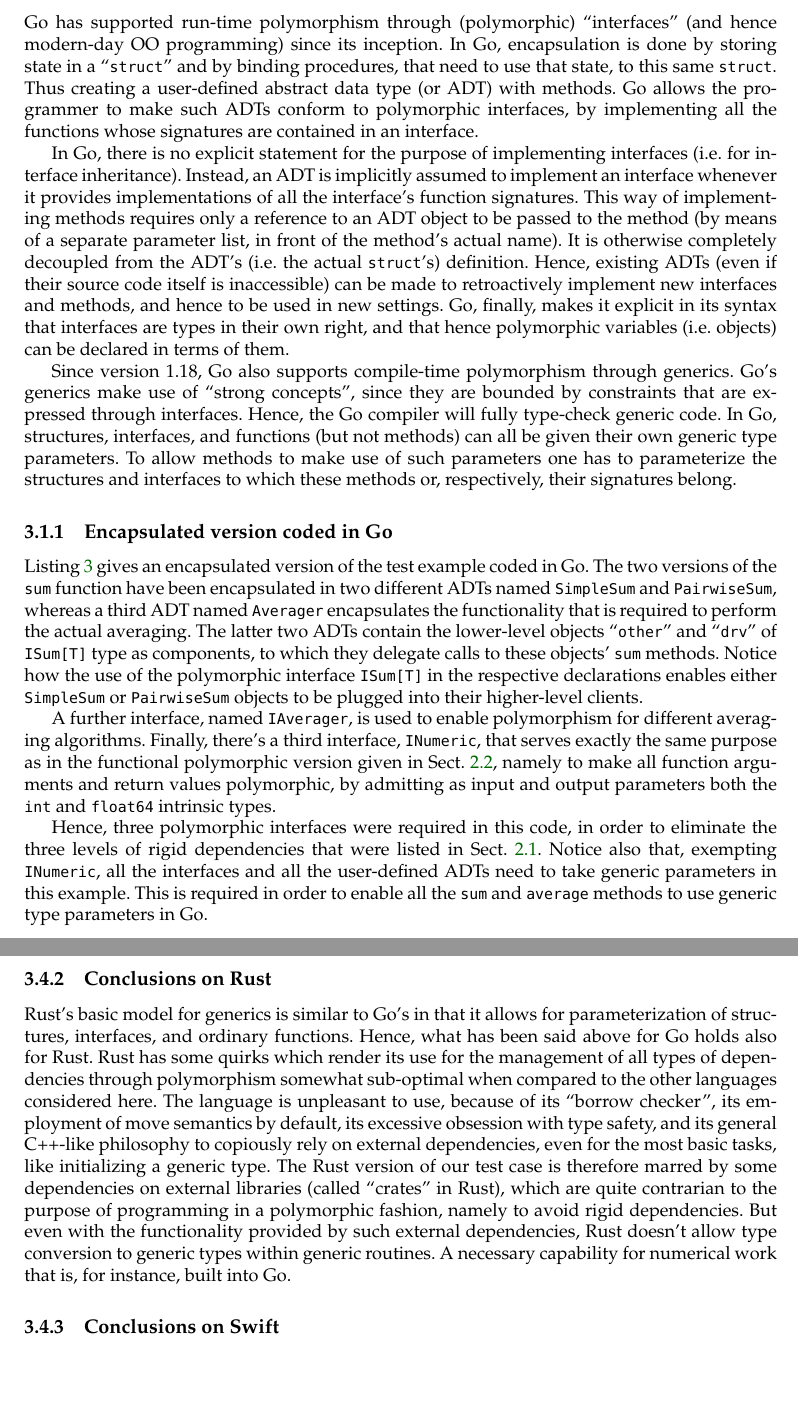
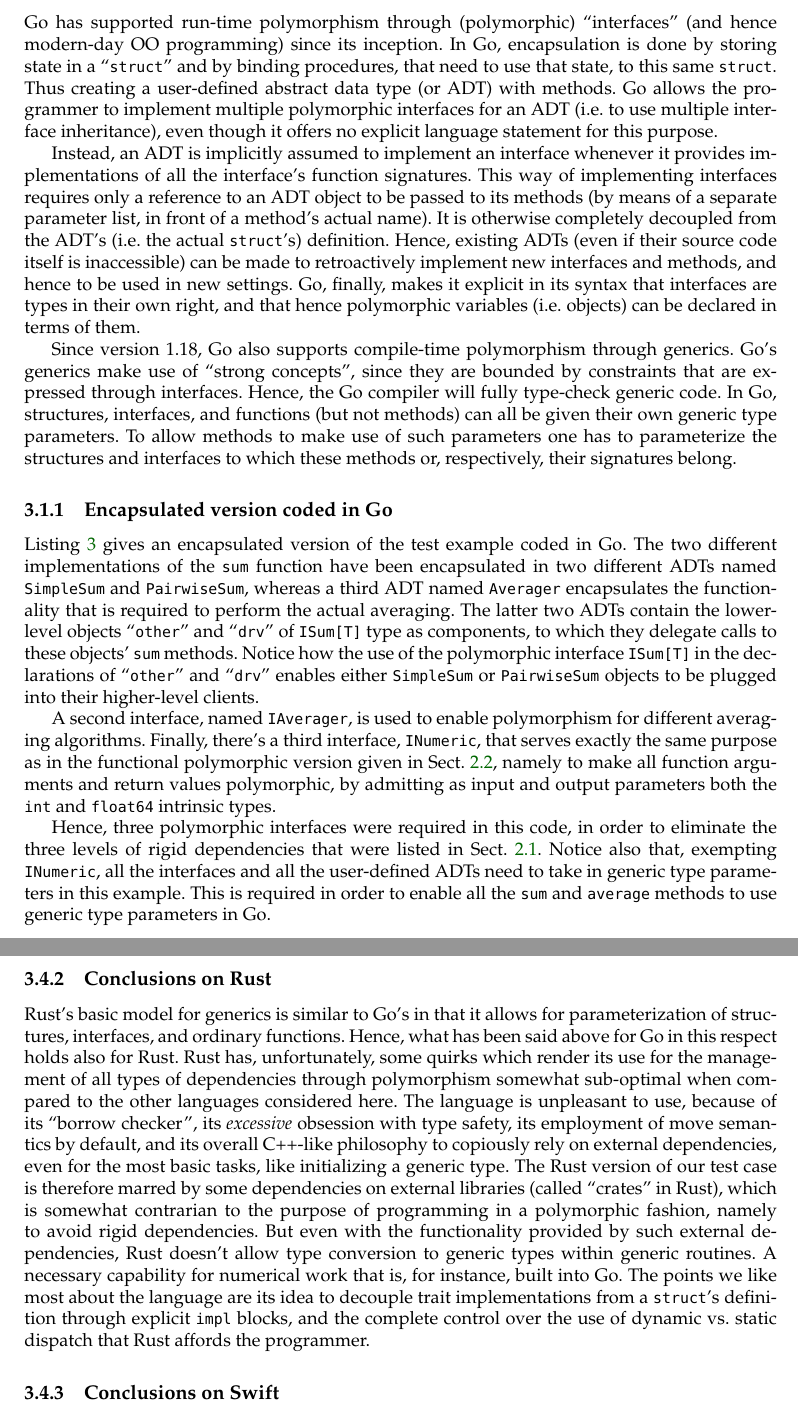
Before and after one commit to difference-scheme/Traits-for-Fortran, a LaTeX document (traits.tex): two parts of pages 8 and 17 of 30, joined at a grey line, cut so that both start at the same text, the shorter picture padded with empty space. The pictures show the PDF file traits.pdf that the author committed with the source.

Commit message:
Some improvements to the text, particularly regarding Rust.

```diff
--- a/traits.tex
+++ b/traits.tex
@@ -337,13 +337,13 @@ A few remarks are in order for a better understanding of
 Listing~\ref{lst:polyfuncGo}'s code:
 \begin{itemize}
 \item
-  In Go, generic parameters to a function, like the parameter \code{T}
-  here, are provided in a separate parameter list, that is enclosed in
-  brackets [ ].
+  In Go, generic type parameters to a function, like the parameter
+  \code{T} here, are provided in a separate parameter list, that is
+  enclosed in brackets [ ].
 \item
-  Generic parameters have a constraint that follows their declared
-  name. Go uses exclusively interfaces as such constraints (see the
-  interface \code{INumeric} in the present example).
+  Generic type parameters have a constraint that follows their
+  declared name. Go uses exclusively interfaces as such constraints
+  (see the interface \code{INumeric} in the present example).
 \item
   Interfaces consist of either function signatures, or \emph{type
   sets}, like ``\code{int | float64}'' in the present example. The
@@ -410,16 +410,7 @@ inception. In Go, encapsulation is done by storing state in a
 ``\code{struct}'' and by binding procedures, that need to use that
 state, to this same \code{struct}. Thus creating a user-defined
 abstract data type (or ADT) with methods. Go allows the programmer to
-make such ADTs conform to polymorphic interfaces, by implementing all
-the functions whose signatures are contained in an interface.
+implement multiple polymorphic interfaces for an ADT (i.e. to use
+multiple interface inheritance), even though it offers no explicit
+language statement for this purpose.
 
-In Go, there is no explicit statement for the purpose of implementing
-interfaces (i.e. for interface inheritance). Instead, an ADT is
-implicitly assumed to implement an interface whenever it provides
-implementations of all the interface's function signatures. This way
-of implementing methods requires only a reference to an ADT object to
-be passed to the method (by means of a separate parameter list, in
-front of the method's actual name). It is otherwise completely
-decoupled from the ADT's (i.e. the actual \code{struct}'s)
-definition. Hence, existing ADTs (even if their source code itself is
-inaccessible) can be made to retroactively implement new interfaces
@@ -430,3 +419,13 @@ terms of them.
+signatures. This way of implementing interfaces requires only a
+reference to an ADT object to be passed to its methods (by means of a
+separate parameter list, in front of a method's actual name). It is
+otherwise completely decoupled from the ADT's (i.e. the actual
+\code{struct}'s) definition. Hence, existing ADTs (even if their
+source code itself is inaccessible) can be made to retroactively
+implement new interfaces and methods, and hence to be used in new
+settings. Go, finally, makes it explicit in its syntax that interfaces
+are types in their own right, and that hence polymorphic variables
+(i.e. objects) can be declared in terms of them.
 
 Since version 1.18, Go also supports compile-time polymorphism through
 generics. Go's generics make use of ``strong concepts'', since they
@@ -441,19 +440,20 @@ belong.
 \subsubsection{Encapsulated version coded in Go}
 
 Listing~\ref{lst:OOGo} gives an encapsulated version of the test
-example coded in Go. The two versions of the \code{sum} function have
-been encapsulated in two different ADTs named \code{SimpleSum} and
-\code{PairwiseSum}, whereas a third ADT named \code{Averager}
-encapsulates the functionality that is required to perform the actual
-averaging. The latter two ADTs contain the lower-level objects
-``\code{other}'' and ``\code{drv}'' of \code{ISum[T]} type as
-components, to which they delegate calls to these objects' \code{sum}
-methods. Notice how the use of the polymorphic interface
-\code{ISum[T]} in the respective declarations enables either
-\code{SimpleSum} or \code{PairwiseSum} objects to be plugged into
-their higher-level clients.
+example coded in Go. The two different implementations of the
+\code{sum} function have been encapsulated in two different ADTs named
+\code{SimpleSum} and \code{PairwiseSum}, whereas a third ADT named
+\code{Averager} encapsulates the functionality that is required to
+perform the actual averaging. The latter two ADTs contain the
+lower-level objects ``\code{other}'' and ``\code{drv}'' of
+\code{ISum[T]} type as components, to which they delegate calls to
+these objects' \code{sum} methods. Notice how the use of the
+polymorphic interface \code{ISum[T]} in the declarations of
+``\code{other}'' and ``\code{drv}'' enables either \code{SimpleSum} or
+\code{PairwiseSum} objects to be plugged into their higher-level
+clients.
 
-A further interface, named \code{IAverager}, is used to enable
+A second interface, named \code{IAverager}, is used to enable
 polymorphism for different averaging algorithms. Finally, there's a
 third interface, \code{INumeric}, that serves exactly the same purpose
 as in the functional polymorphic version given in
@@ -466,23 +466,9 @@ Hence, three polymorphic interfaces were required in this code, in
 order to eliminate the three levels of rigid dependencies that were
 listed in Sect.~\ref{sect:mono_functional}. Notice also that,
 exempting \code{INumeric}, all the interfaces and all the user-defined
-ADTs need to take generic parameters in this example. This is required
-in order to enable all the \code{sum} and \code{average} methods to
-use generic type parameters in Go.
+ADTs need to take in generic type parameters in this example. This is
+required in order to enable all the \code{sum} and \code{average}
+methods to use generic type parameters in Go.
 
 \lstinputlisting[language=Go,style=boxed,label={lst:OOGo},caption={Encapsulated Go version of the array averaging example.}]{Code/Go/mixed.go}
 
-The main program makes use of Go's built-in structure constructors in
-order to instantiate objects of all the ADTs. In particular, it
-instantiates run-time polymorphic ``\code{Averager}'' objects
-(depending on whether simple or pairwise sum averaging is to take
-place), and it does so for both the \code{int} and \code{float64}
-types separately, in order to then use these objects on \code{int} and
-\code{float64} data, respectively. The fact that \code{two} such
-objects are required (one for each language intrinsic data type) is
-connected to the fact that in order to obtain generic methods in Go,
-one has to parameterize interfaces by generic parameters, and
-instantiate them with different data types, as in \code{func main}'s
-first two code lines. A single (i.e. unparameterized) \code{IAverager}
-interface therefore doesn't suffice, which is unfortunate from the
-user's perspective, as some code duplication in client code cannot be
@@ -489,0 +478 @@ avoided in this way.
+``\code{Averager}'' objects (depending on whether simple or pairwise
@@ -490,3 +487,6 @@ avoided in this way.
+(i.e. unparameterized) \code{IAverager} interface therefore doesn't
+suffice, which is unfortunate from the user's perspective, as some
+code duplication in client code cannot be avoided in this way.
 
 \subsection{Rust}
 
@@ -518,10 +518,10 @@ demonstrate this in the next section.
 Swift generics support ``strong concepts'', and are thus fully
 type-checked, and their capabilities are on par with those of Go and
 Rust. For instance, all these languages allow for the parameterization
-of functions and structures (and in Swift's case also for
-classes). Where Swift differs from both Go an Rust, is that it also
-allows for parameterized \emph{methods}. Whereas both Go and Rust have
-their users parameterize entire interfaces/traits instead, in order to
+of functions and structures (and in Swift's case also classes). Where
+Swift differs from both Go an Rust, is that it also allows for
+parameterized \emph{methods}. Whereas both Go and Rust have their
+users parameterize entire interfaces/traits instead, in order to
 achieve the same functionality. This has some interesting consequences
 for the programmer, that will be discussed in detail below.
 
@@ -553,6 +553,3 @@ Swift. See the following remarks in order to understand this code:
     signified in Swift with the \code{:} operator appearing behind a
     structure's (or a class's) name. There is no separate \code{impl}
     block as in Rust, or implicit conformance to a protocol by
-    implementing all its methods, as in Go. Functionality to implement
-    protocols retroactively is provided through an ``extension''
-    block, instead.
@@ -641,18 +642,7 @@ makes the use of generics in Go pleasant.
 
 \subsubsection{Conclusions on Rust}
 
-Rust's basic model for generics is similar to Go's in that it
-allows for parameterization of structures, interfaces, and ordinary
-functions. Hence, what has been said above for Go holds also for Rust.
-Rust has some quirks which render its use for the management of all
-types of dependencies through polymorphism somewhat sub-optimal when
-compared to the other languages considered here. The language is
-unpleasant to use, because of its ``borrow checker'', its employment
-of move semantics by default, its excessive obsession with type
-safety, and its general C++-like philosophy to copiously rely on
-external dependencies, even for the most basic tasks, like
-initializing a generic type. The Rust version of our test case is
-therefore marred by some dependencies on external libraries (called
-``crates'' in Rust), which are quite contrarian to the purpose of
-programming in a polymorphic fashion, namely to avoid rigid
-dependencies. But even with the functionality provided by such
+Rust's basic model for generics is similar to Go's in that it allows
+for parameterization of structures, interfaces, and ordinary
+functions. Hence, what has been said above for Go in this respect
+holds also for Rust. Rust has, unfortunately, some quirks which render
@@ -658,0 +653 @@ dependencies. But even with the functionality provided by such
+its employment of move semantics by default, and its overall C++-like
@@ -659,6 +657,13 @@ dependencies. But even with the functionality provided by such
+libraries (called ``crates'' in Rust), which is somewhat contrarian to
+the purpose of programming in a polymorphic fashion, namely to avoid
+rigid dependencies. But even with the functionality provided by such
 external dependencies, Rust doesn't allow type conversion to generic
 types within generic routines. A necessary capability for numerical
-work that is, for instance, built into Go.
+work that is, for instance, built into Go. The points we like most
+about the language are its idea to decouple trait implementations from
+a \code{struct}'s definition through explicit \code{impl} blocks,
+and the complete control over the use of dynamic vs. static dispatch
+that Rust affords the programmer.
 
 \subsubsection{Conclusions on Swift}
 
```
Also changed, not shown: traits.pdf, traits.tex (57 more changed lines), 1 other file.
